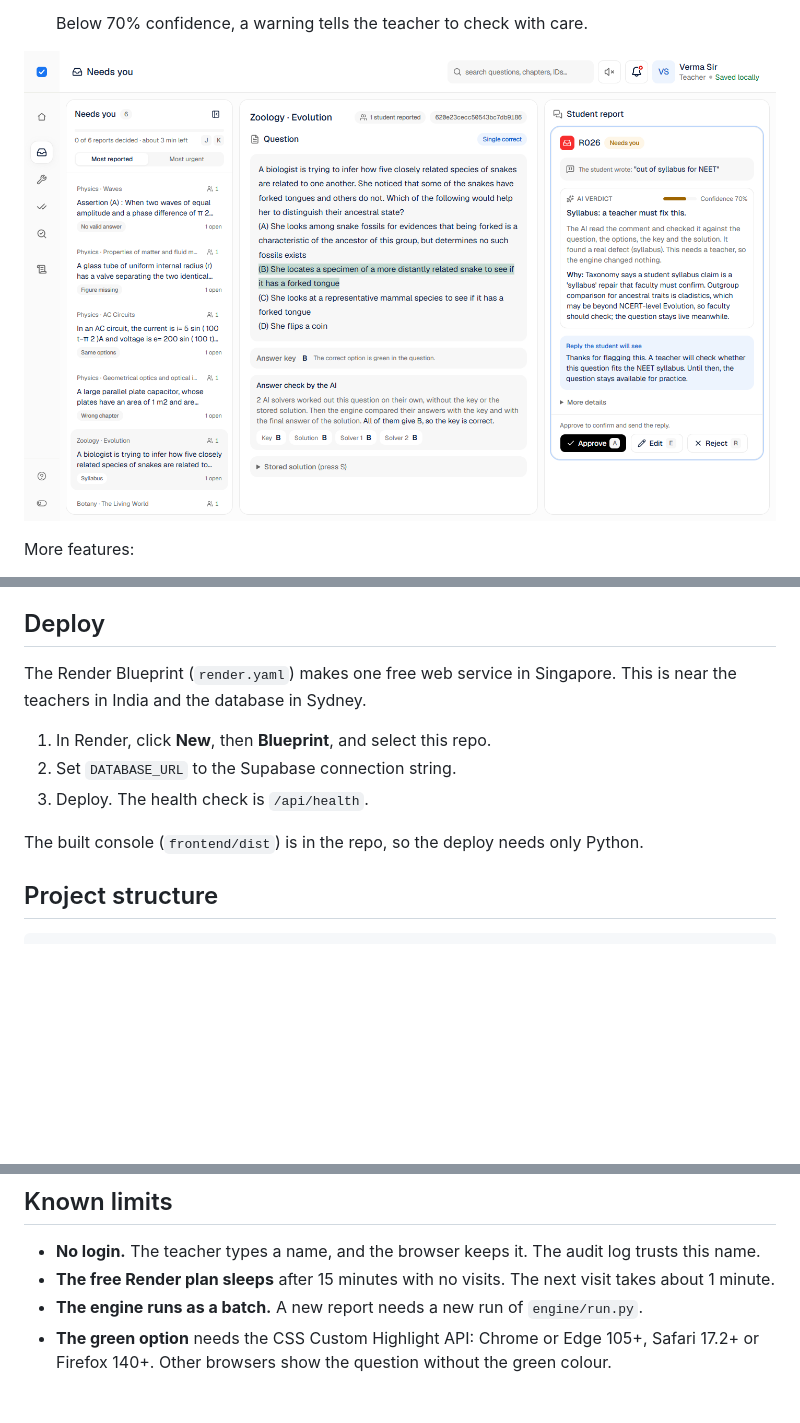
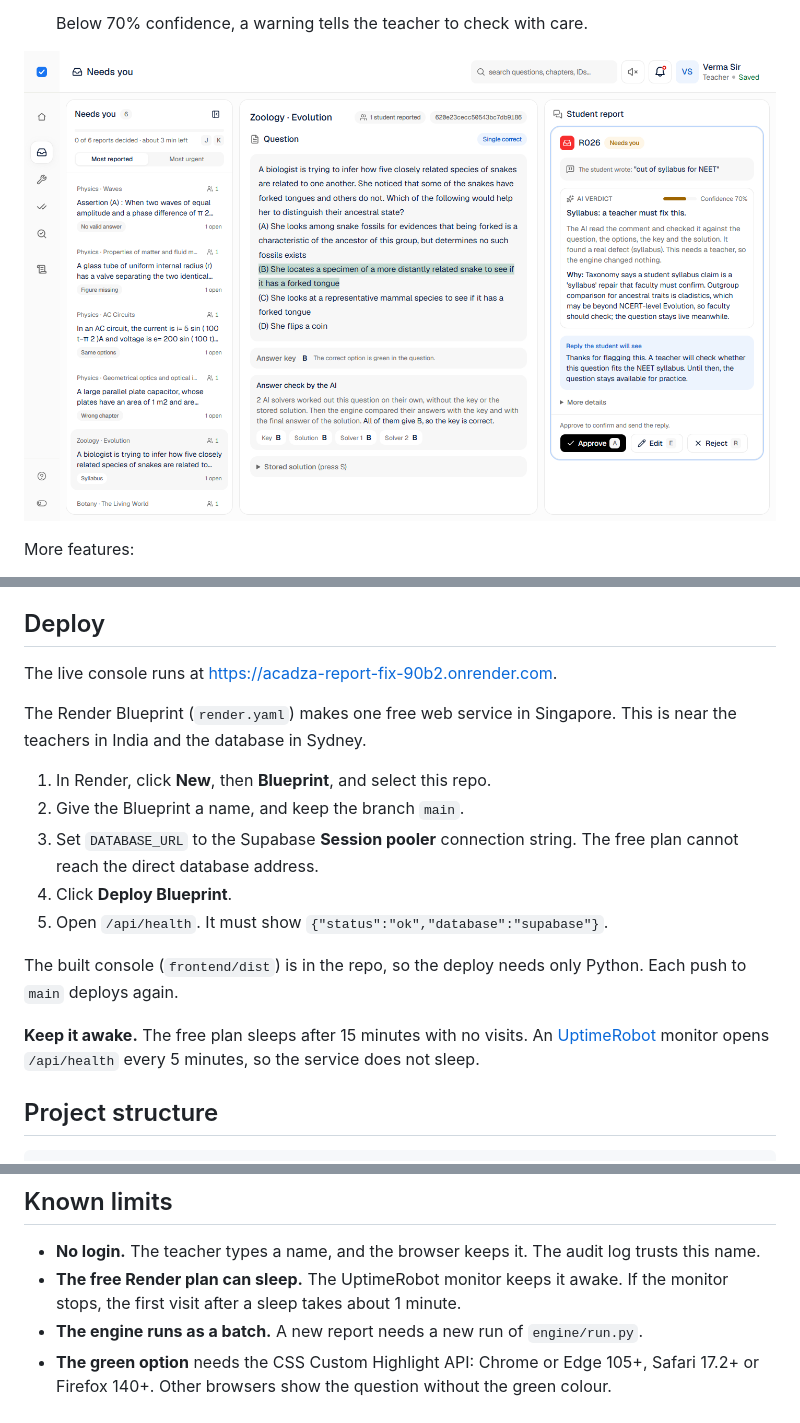
Before and after one commit to suryansh04/acadza-report-fix, a Markdown page: README.md, 3 parts joined by grey strips. Drawn GitHub-style; pictures changed too: docs/images/console-needs-you.png; blank space fills up the shorter version.

```diff
--- a/README.md
+++ b/README.md
@@ -170,13 +173,19 @@ Open http://localhost:5173. The frontend sends its API calls to port 8000.
 
 ## Deploy
 
+The live console runs at https://acadza-report-fix-90b2.onrender.com.
+
 The Render Blueprint (`render.yaml`) makes one free web service in Singapore. This is near the teachers in India and the database in Sydney.
 
 1. In Render, click **New**, then **Blueprint**, and select this repo.
-2. Set `DATABASE_URL` to the Supabase connection string.
-3. Deploy. The health check is `/api/health`.
+2. Give the Blueprint a name, and keep the branch `main`.
+3. Set `DATABASE_URL` to the Supabase **Session pooler** connection string. The free plan cannot reach the direct database address.
+4. Click **Deploy Blueprint**.
+5. Open `/api/health`. It must show `{"status":"ok","database":"supabase"}`.
 
-The built console (`frontend/dist`) is in the repo, so the deploy needs only Python.
+The built console (`frontend/dist`) is in the repo, so the deploy needs only Python. Each push to `main` deploys again.
+
+**Keep it awake.** The free plan sleeps after 15 minutes with no visits. An [UptimeRobot](https://uptimerobot.com) monitor opens `/api/health` every 5 minutes, so the service does not sleep.
 
 ## Project structure
 
@@ -217,6 +226,6 @@ To change a diagram, open its file from `docs/diagrams/` at [excalidraw.com](htt
 ## Known limits
 
 - **No login.** The teacher types a name, and the browser keeps it. The audit log trusts this name.
-- **The free Render plan sleeps** after 15 minutes with no visits. The next visit takes about 1 minute.
+- **The free Render plan can sleep.** The UptimeRobot monitor keeps it awake. If the monitor stops, the first visit after a sleep takes about 1 minute.
 - **The engine runs as a batch.** A new report needs a new run of `engine/run.py`.
 - **The green option** needs the CSS Custom Highlight API: Chrome or Edge 105+, Safari 17.2+ or Firefox 140+. Other browsers show the question without the green colour.
```
Also changed, not shown: other parts of README.md (+3 -0 lines), docs/images/console-dashboard.png, docs/images/console-review.png, docs/images/console-unreported.png (added).
